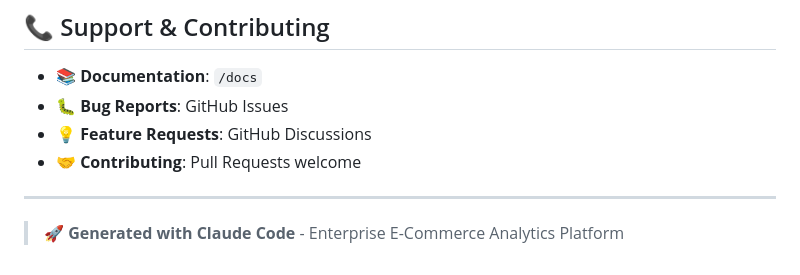
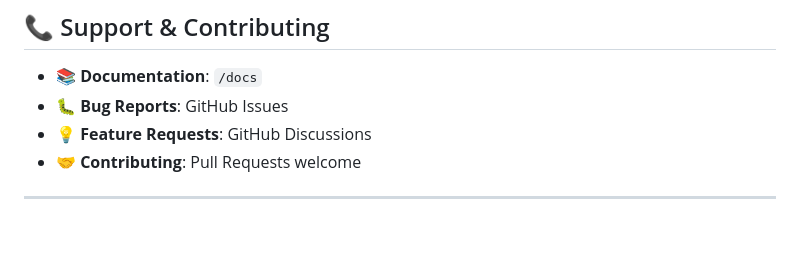
Before and after one commit to barisemre143/NetworksAnomaliv2, a Markdown page: README.md, the part around the change. Drawn GitHub-style; blank space fills up the shorter version.

```diff
--- a/README.md
+++ b/README.md
@@ -193,5 +193,3 @@ pytest tests/load/
 - 🤝 **Contributing**: Pull Requests welcome
 
 ---
-
-> 🚀 **Generated with Claude Code** - Enterprise E-Commerce Analytics Platform
```
